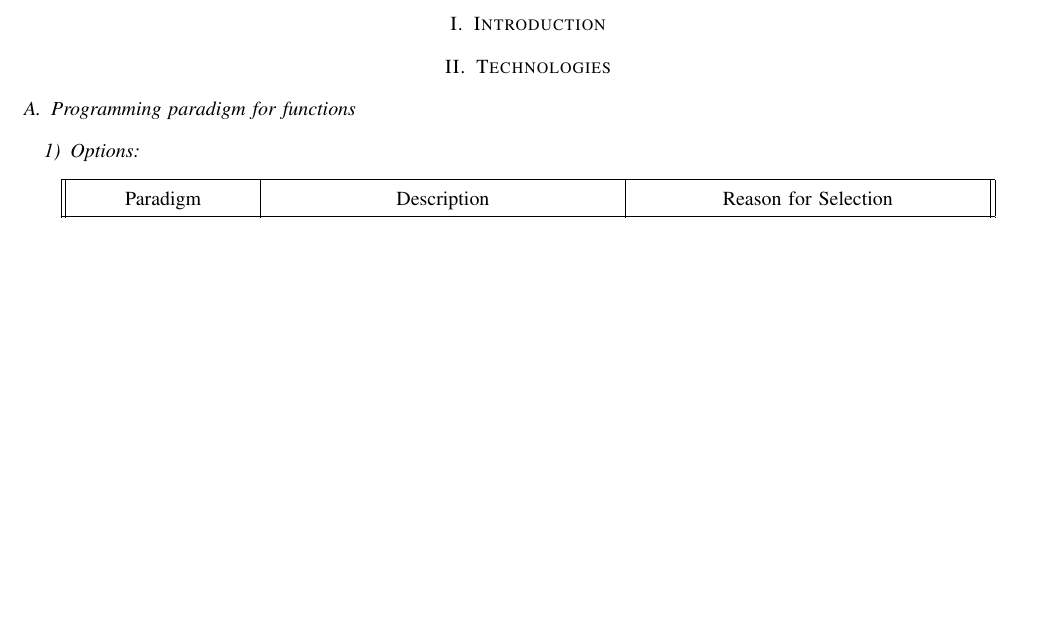
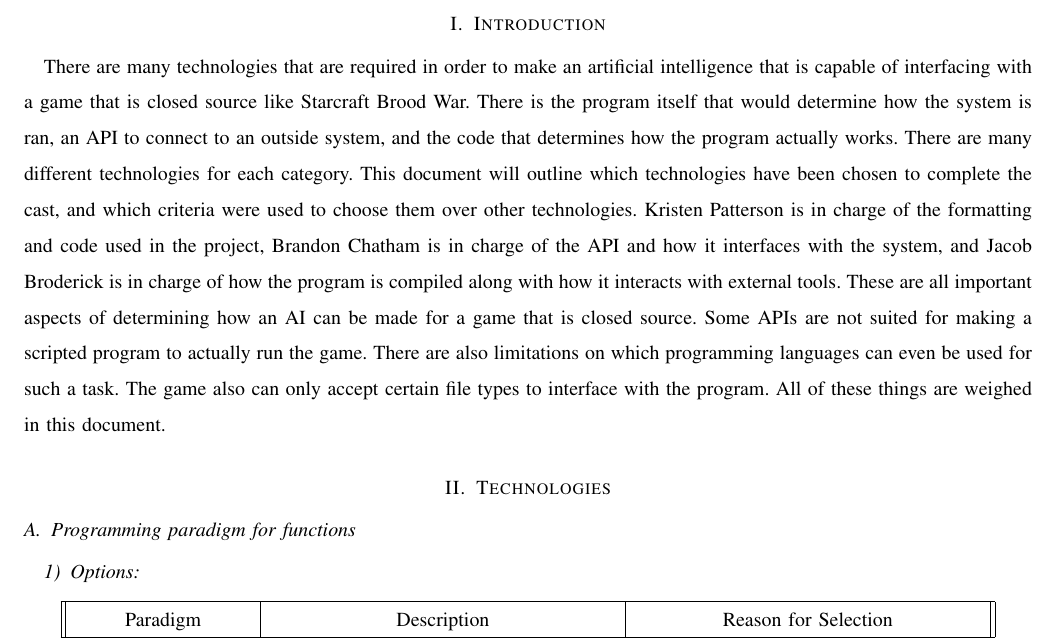
Before and after one commit to jacobbroderick/Starcraft-ai, a LaTeX paper (Documents/TechReview.tex): part of page 4 of 20, cut so that both start at the same text, the shorter picture padded with empty space. Compiled offline with pdfLaTeX; a missing font is replaced by an installed copy or a similar font; a LaTeX package or settings file that is missing is left out.

Commit message:
Add introduction to tech review

```diff
--- a/Documents/TechReview.tex
+++ b/Documents/TechReview.tex
@@ -45,7 +45,7 @@
 \newpage
 
 \section{Introduction}
-
+There are many technologies that are required in order to make an artificial intelligence that is capable of interfacing with a game that is closed source like Starcraft Brood War. There is the program itself that would determine how the system is ran, an API to connect to an outside system, and the code that determines how the program actually works. There are many different technologies for each category. This document will outline which technologies have been chosen to complete the cast, and which criteria were used to choose them over other technologies. Kristen Patterson is in charge of the formatting and code used in the project, Brandon Chatham is in charge of the API and how it interfaces with the system, and Jacob Broderick is in charge of how the program is compiled along with how it interacts with external tools. These are all important aspects of determining how an AI can be made for a game that is closed source. Some APIs are not suited for making a scripted program to actually run the game. There are also limitations on which programming languages can even be used for such a task. The game also can only accept certain file types to interface with the program. All of these things are weighed in this document.
 \section{Technologies}
 
 \subsection{Programming paradigm for functions}
```
